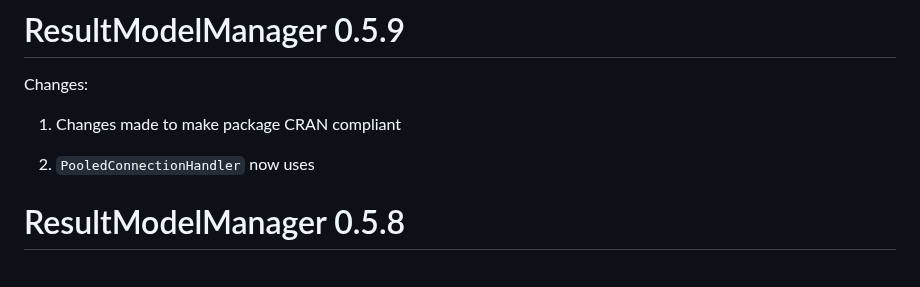
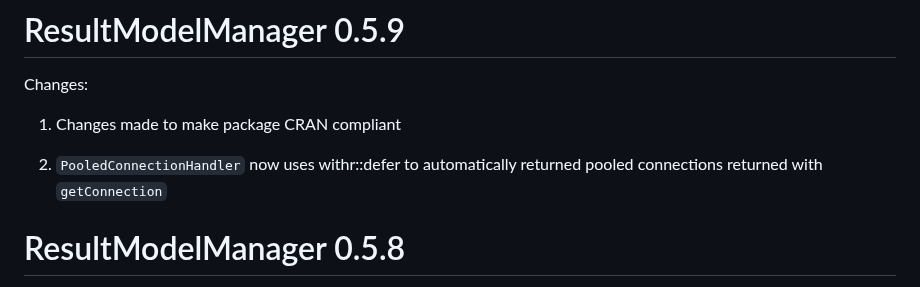
Before and after one commit to OHDSI/ResultModelManager, a Markdown page: NEWS.md, the part around the change. Rendered like a GitHub page.

Commit message:
updated news

```diff
--- a/NEWS.md
+++ b/NEWS.md
@@ -4,7 +4,8 @@ Changes:
 
 1. Changes made to make package CRAN compliant
 
-2. `PooledConnectionHandler` now uses
+2. `PooledConnectionHandler` now uses withr::defer to automatically returned pooled connections returned with
+`getConnection`
 
 # ResultModelManager 0.5.8
 
```
